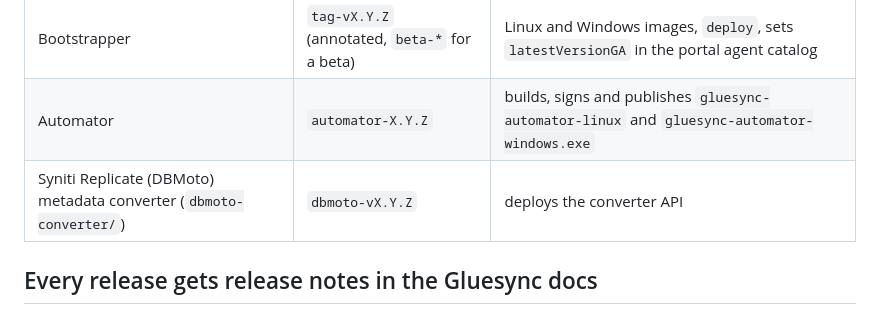
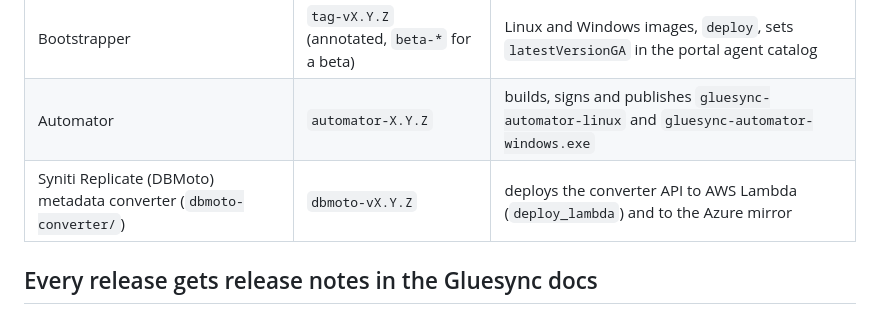
Before and after one commit to molo17inc/gluesync-bootstrapper, a Markdown page: AGENTS.md, the part around the change. GitHub-like rendering.

Commit message:
docs: AGENTS.md, say where a converter tag deploys
Co-Authored-By: Claude Opus 5.5 <noreply@anthropic.com>

```diff
--- a/AGENTS.md
+++ b/AGENTS.md
@@ -8,7 +8,7 @@ This repository releases three products, each from its own tag on `main`:
 |---|---|---|
 | Bootstrapper | `tag-vX.Y.Z` (annotated, `beta-*` for a beta) | Linux and Windows images, `deploy`, sets `latestVersionGA` in the portal agent catalog |
 | Automator | `automator-X.Y.Z` | builds, signs and publishes `gluesync-automator-linux` and `gluesync-automator-windows.exe` |
-| Syniti Replicate (DBMoto) metadata converter (`dbmoto-converter/`) | `dbmoto-vX.Y.Z` | deploys the converter API |
+| Syniti Replicate (DBMoto) metadata converter (`dbmoto-converter/`) | `dbmoto-vX.Y.Z` | deploys the converter API to AWS Lambda (`deploy_lambda`) and to the Azure mirror |
 
 ## Every release gets release notes in the Gluesync docs
 
```
